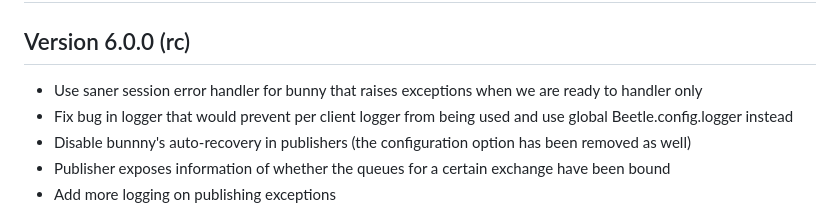
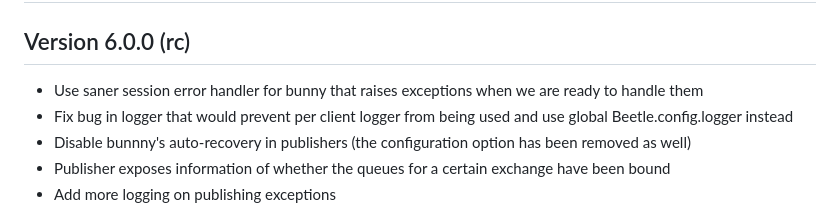
Before and after one commit to xing/beetle, a Markdown page: RELEASE_NOTES.md, the part around the change. Rendered like a GitHub page.

Commit message:
fix typo in changelog

```diff
--- a/RELEASE_NOTES.md
+++ b/RELEASE_NOTES.md
@@ -2,7 +2,7 @@
 
 ## Version 6.0.0 (rc)
 
-* Use saner session error handler for bunny that raises exceptions when we are ready to handler only
+* Use saner session error handler for bunny that raises exceptions when we are ready to handle them
 * Fix bug in logger that would prevent per client logger from being used and use global Beetle.config.logger instead
 * Disable bunnny's auto-recovery in publishers (the configuration option has been removed as well)
 * Publisher exposes information of whether the queues for a certain exchange have been bound
```
